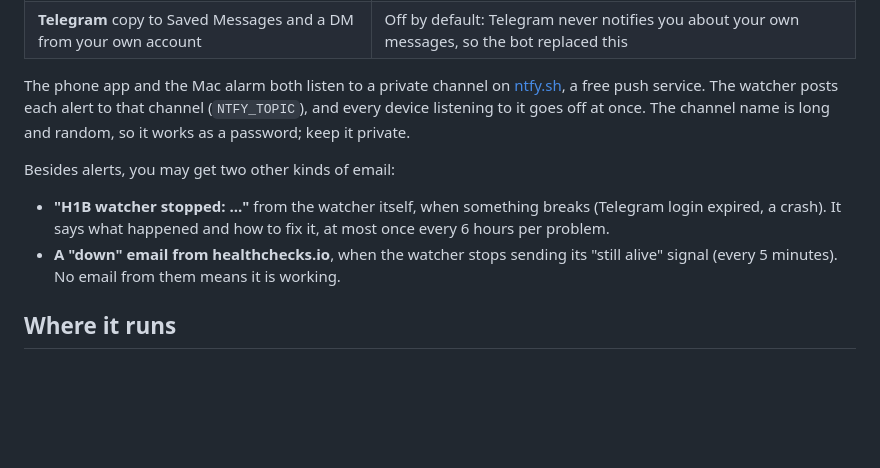
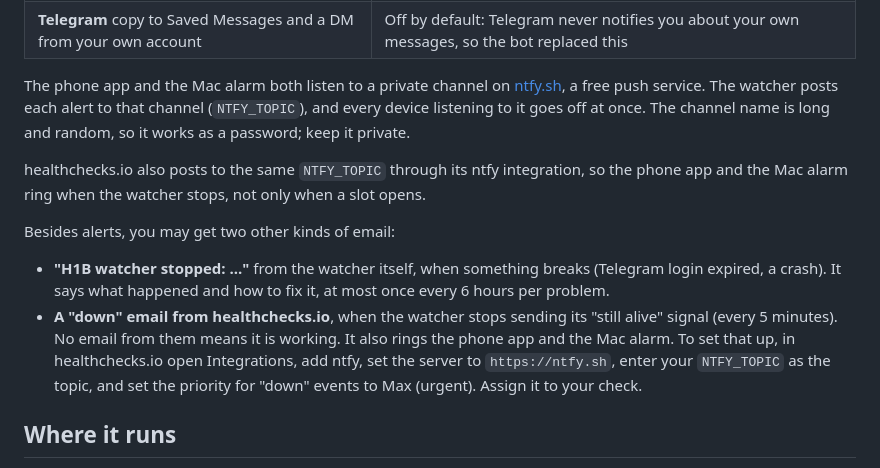
Before and after one commit to MeghnaNatraj/h1b-appointment-watcher, a Markdown page: README.md, the part around the change. Rendered like a GitHub page; blank space fills up the shorter version.

Commit message:
Document healthchecks.io ntfy integration for down alerts
Co-Authored-By: Claude Opus 5.5 <noreply@anthropic.com>

```diff
--- a/README.md
+++ b/README.md
@@ -38,10 +38,13 @@ For every new message it:
 
 The phone app and the Mac alarm both listen to a private channel on [ntfy.sh](https://ntfy.sh), a free push service. The watcher posts each alert to that channel (`NTFY_TOPIC`), and every device listening to it goes off at once. The channel name is long and random, so it works as a password; keep it private.
 
+healthchecks.io also posts to the same `NTFY_TOPIC` through its ntfy integration, so the phone app and the Mac alarm ring when the watcher stops, not only when a slot opens.
+
 Besides alerts, you may get two other kinds of email:
 
 - **"H1B watcher stopped: ..."** from the watcher itself, when something breaks (Telegram login expired, a crash). It says what happened and how to fix it, at most once every 6 hours per problem.
 - **A "down" email from healthchecks.io**, when the watcher stops sending its "still alive" signal (every 5 minutes). No email from them means it is working.
+  It also rings the phone app and the Mac alarm. To set that up, in healthchecks.io open Integrations, add ntfy, set the server to `https://ntfy.sh`, enter your `NTFY_TOPIC` as the topic, and set the priority for "down" events to Max (urgent). Assign it to your check.
 
 ## Where it runs
 
```
